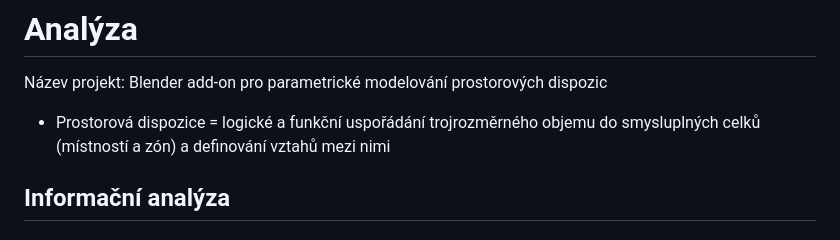
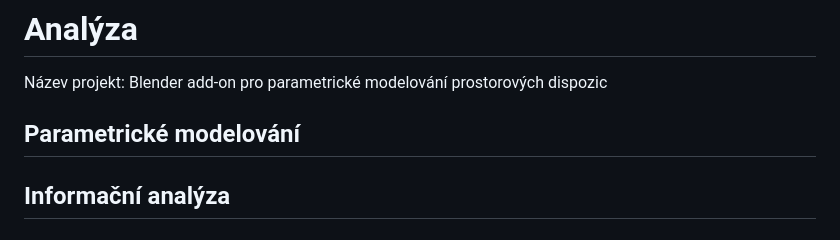
Before and after one commit to TheGingeros/floorplanmaster, a Markdown page: analýza/analyza.md, the part around the change. GitHub-like rendering.

```diff
--- a/analýza/analyza.md
+++ b/analýza/analyza.md
@@ -1,7 +1,7 @@
 # Analýza
 Název projekt: Blender add-on pro parametrické modelování prostorových dispozic
 
-- Prostorová dispozice = logické a funkční uspořádání trojrozměrného objemu do smysluplných celků (místností a zón) a definování vztahů mezi nimi
+## Parametrické modelování
 
 ## Informační analýza
 
```
